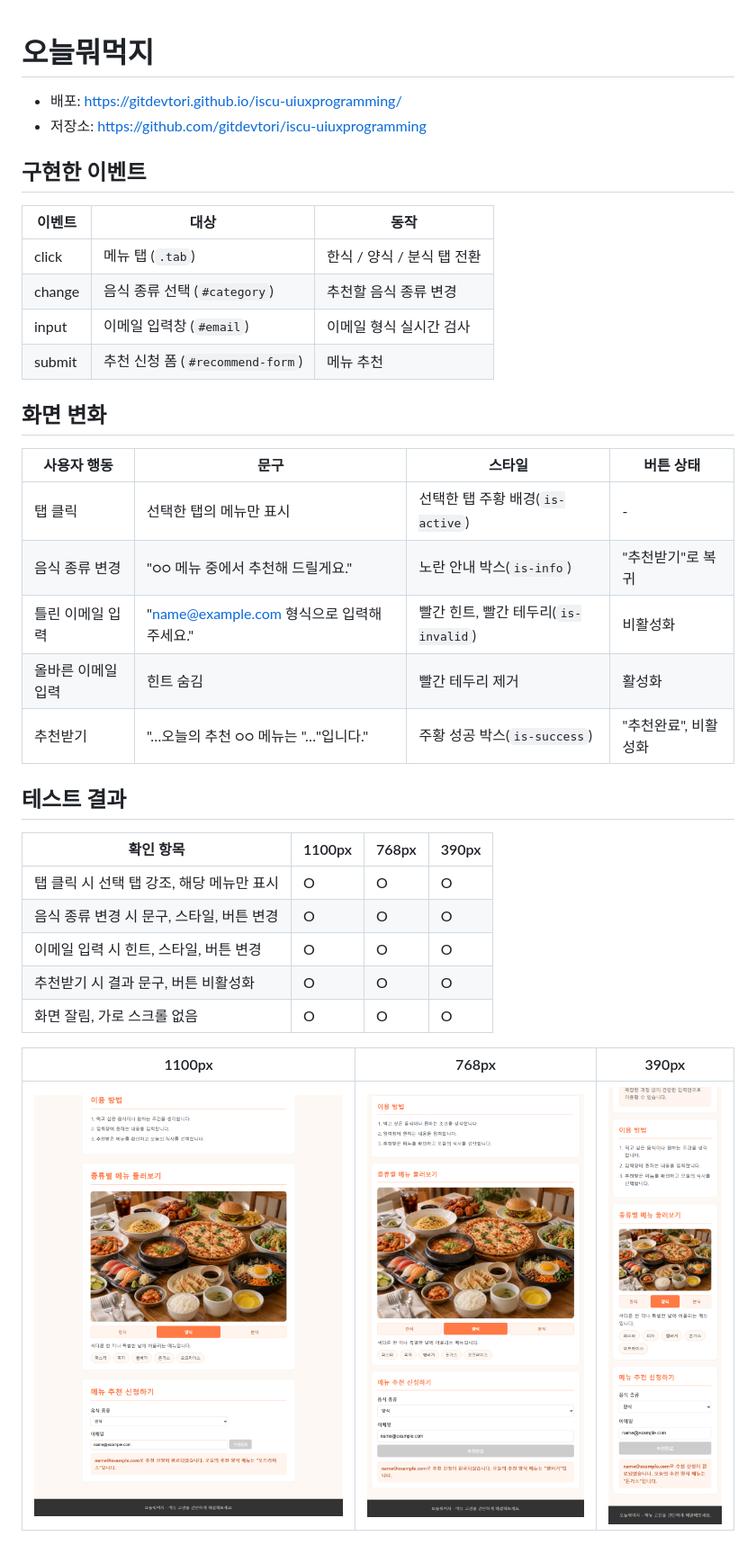
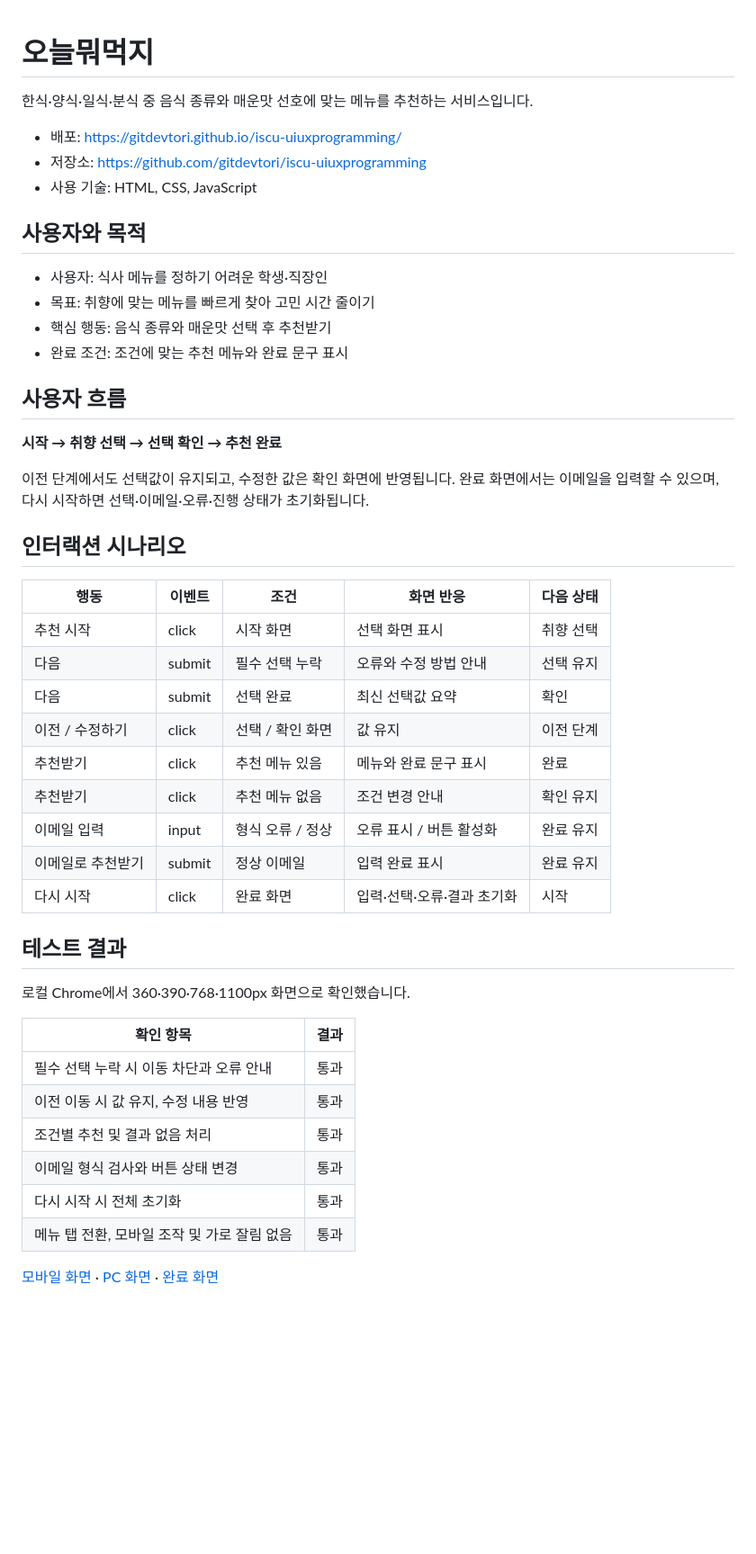
Before and after one commit to gitdevtori/iscu-uiuxprogramming, a Markdown page: README.md, the part around the change. Shown at 90% size. Rendered like a GitHub page; pictures changed too: assets/readme/screen-1100.png, assets/readme/screen-390.png, assets/readme/screen-768.png (deleted); blank space fills up the shorter version.

Commit message:
docs: 7주차 README 사용자 흐름, 테스트 결과와 화면 캡처 정리

```diff
--- a/README.md
+++ b/README.md
@@ -1,37 +1,50 @@
 # 오늘뭐먹지
+
+한식·양식·일식·분식 중 음식 종류와 매운맛 선호에 맞는 메뉴를 추천하는 서비스입니다.
 
 - 배포: https://gitdevtori.github.io/iscu-uiuxprogramming/
 - 저장소: https://github.com/gitdevtori/iscu-uiuxprogramming
+- 사용 기술: HTML, CSS, JavaScript
 
-## 구현한 이벤트
+## 사용자와 목적
 
-| 이벤트 | 대상 | 동작 |
-|---|---|---|
-| click | 메뉴 탭 (`.tab`) | 한식 / 양식 / 분식 탭 전환 |
-| change | 음식 종류 선택 (`#category`) | 추천할 음식 종류 변경 |
-| input | 이메일 입력창 (`#email`) | 이메일 형식 실시간 검사 |
-| submit | 추천 신청 폼 (`#recommend-form`) | 메뉴 추천 |
+- 사용자: 식사 메뉴를 정하기 어려운 학생·직장인
+- 목표: 취향에 맞는 메뉴를 빠르게 찾아 고민 시간 줄이기
+- 핵심 행동: 음식 종류와 매운맛 선택 후 추천받기
+- 완료 조건: 조건에 맞는 추천 메뉴와 완료 문구 표시
 
-## 화면 변화
+## 사용자 흐름
 
-| 사용자 행동 | 문구 | 스타일 | 버튼 상태 |
-|---|---|---|---|
-| 탭 클릭 | 선택한 탭의 메뉴만 표시 | 선택한 탭 주황 배경(`is-active`) | - |
-| 음식 종류 변경 | "○○ 메뉴 중에서 추천해 드릴게요." | 노란 안내 박스(`is-info`) | "추천받기"로 복귀 |
-| 틀린 이메일 입력 | "name@example.com 형식으로 입력해 주세요." | 빨간 힌트, 빨간 테두리(`is-invalid`) | 비활성화 |
-| 올바른 이메일 입력 | 힌트 숨김 | 빨간 테두리 제거 | 활성화 |
-| 추천받기 | "…오늘의 추천 ○○ 메뉴는 "…"입니다." | 주황 성공 박스(`is-success`) | "추천완료", 비활성화 |
+**시작 → 취향 선택 → 선택 확인 → 추천 완료**
+
+이전 단계에서도 선택값이 유지되고, 수정한 값은 확인 화면에 반영됩니다.
+완료 화면에서는 이메일을 입력할 수 있으며, 다시 시작하면 선택·이메일·오류·진행 상태가 초기화됩니다.
+
+## 인터랙션 시나리오
+
+| 행동 | 이벤트 | 조건 | 화면 반응 | 다음 상태 |
+|---|---|---|---|---|
+| 추천 시작 | click | 시작 화면 | 선택 화면 표시 | 취향 선택 |
+| 다음 | submit | 필수 선택 누락 | 오류와 수정 방법 안내 | 선택 유지 |
+| 다음 | submit | 선택 완료 | 최신 선택값 요약 | 확인 |
+| 이전 / 수정하기 | click | 선택 / 확인 화면 | 값 유지 | 이전 단계 |
+| 추천받기 | click | 추천 메뉴 있음 | 메뉴와 완료 문구 표시 | 완료 |
+| 추천받기 | click | 추천 메뉴 없음 | 조건 변경 안내 | 확인 유지 |
+| 이메일 입력 | input | 형식 오류 / 정상 | 오류 표시 / 버튼 활성화 | 완료 유지 |
+| 이메일로 추천받기 | submit | 정상 이메일 | 입력 완료 표시 | 완료 유지 |
+| 다시 시작 | click | 완료 화면 | 입력·선택·오류·결과 초기화 | 시작 |
 
 ## 테스트 결과
 
-| 확인 항목 | 1100px | 768px | 390px |
-|---|---|---|---|
-| 탭 클릭 시 선택 탭 강조, 해당 메뉴만 표시 | O | O | O |
-| 음식 종류 변경 시 문구, 스타일, 버튼 변경 | O | O | O |
-| 이메일 입력 시 힌트, 스타일, 버튼 변경 | O | O | O |
-| 추천받기 시 결과 문구, 버튼 비활성화 | O | O | O |
-| 화면 잘림, 가로 스크롤 없음 | O | O | O |
+로컬 Chrome에서 360·390·768·1100px 화면으로 확인했습니다.
 
-| 1100px | 768px | 390px |
-|---|---|---|
-| ![1100px 화면](assets/readme/screen-1100.png) | ![768px 화면](assets/readme/screen-768.png) | ![390px 화면](assets/readme/screen-390.png) |
+| 확인 항목 | 결과 |
+|---|---|
+| 필수 선택 누락 시 이동 차단과 오류 안내 | 통과 |
+| 이전 이동 시 값 유지, 수정 내용 반영 | 통과 |
+| 조건별 추천 및 결과 없음 처리 | 통과 |
+| 이메일 형식 검사와 버튼 상태 변경 | 통과 |
+| 다시 시작 시 전체 초기화 | 통과 |
+| 메뉴 탭 전환, 모바일 조작 및 가로 잘림 없음 | 통과 |
+
+[모바일 화면](assets/readme/screen-390.png) · [PC 화면](assets/readme/screen-1100.png) · [완료 화면](assets/readme/flow-complete-390.png)
```
Also changed, not shown: assets/readme/flow-complete-390.png (added).
